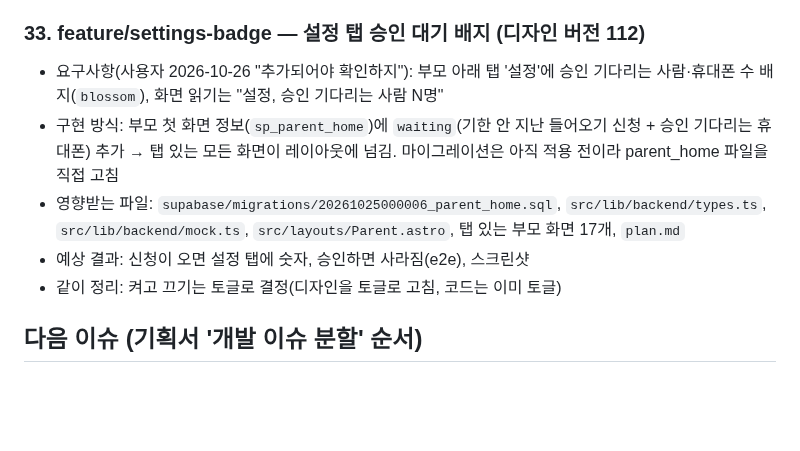
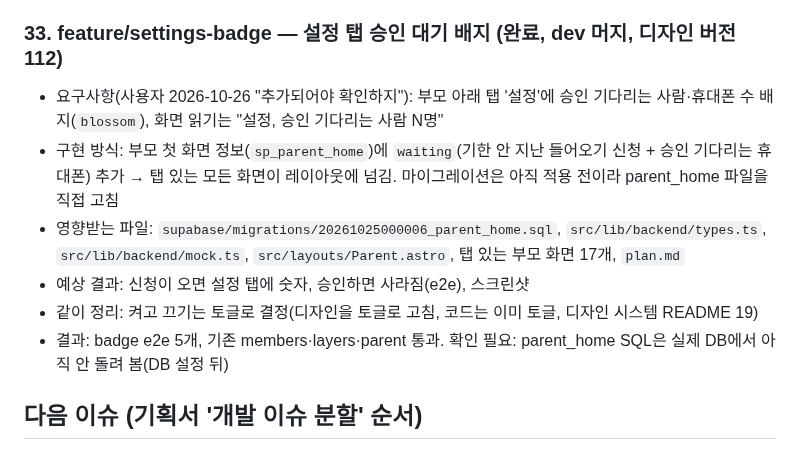
Before and after one commit to mjkang0987/sweepea, a Markdown page: plan.md, the part around the change. GitHub-like rendering; blank space fills up the shorter version.

Commit message:
chore: 설정 탭 배지 결과를 계획에 반영
Co-Authored-By: Claude Opus 5.5 <noreply@anthropic.com>
Claude-Session: https://claude.ai/code/session_01PGCKZQpn2dMJA8VgSfE9ov

```diff
--- a/plan.md
+++ b/plan.md
@@ -487,13 +487,14 @@
 - 결과: layers45 e2e 9개(백일·저장 공간·돌·평범한 날), 기존 layers·health·members 통과, 단위 22개. 저장 공간 확인용으로 mock에 `SWEEPEA_MOCK_USED_BYTES` 추가. 막대는 저장 용량 화면과 같은 기본 meter라 색은 브라우저 기본(디자인은 분홍 막대)
 - 확인 필요: 2월 29일생은 평년엔 생일 레이어 없음. 가족 플랜 레이어는 자동 갱신을 끈 사람에게만 띄울지(스토어 구독 상태 필요), 끝난 뒤 정책 문구
 
-### 33. feature/settings-badge — 설정 탭 승인 대기 배지 (디자인 버전 112)
+### 33. feature/settings-badge — 설정 탭 승인 대기 배지 (완료, dev 머지, 디자인 버전 112)
 
 - 요구사항(사용자 2026-10-26 "추가되어야 확인하지"): 부모 아래 탭 '설정'에 승인 기다리는 사람·휴대폰 수 배지(`blossom`), 화면 읽기는 "설정, 승인 기다리는 사람 N명"
 - 구현 방식: 부모 첫 화면 정보(`sp_parent_home`)에 `waiting`(기한 안 지난 들어오기 신청 + 승인 기다리는 휴대폰) 추가 → 탭 있는 모든 화면이 레이아웃에 넘김. 마이그레이션은 아직 적용 전이라 parent_home 파일을 직접 고침
 - 영향받는 파일: `supabase/migrations/20261025000006_parent_home.sql`, `src/lib/backend/types.ts`, `src/lib/backend/mock.ts`, `src/layouts/Parent.astro`, 탭 있는 부모 화면 17개, `plan.md`
 - 예상 결과: 신청이 오면 설정 탭에 숫자, 승인하면 사라짐(e2e), 스크린샷
-- 같이 정리: 켜고 끄기는 토글로 결정(디자인을 토글로 고침, 코드는 이미 토글)
+- 같이 정리: 켜고 끄기는 토글로 결정(디자인을 토글로 고침, 코드는 이미 토글, 디자인 시스템 README 19)
+- 결과: badge e2e 5개, 기존 members·layers·parent 통과. 확인 필요: parent_home SQL은 실제 DB에서 아직 안 돌려 봄(DB 설정 뒤)
 
 ## 다음 이슈 (기획서 '개발 이슈 분할' 순서)
 
```
